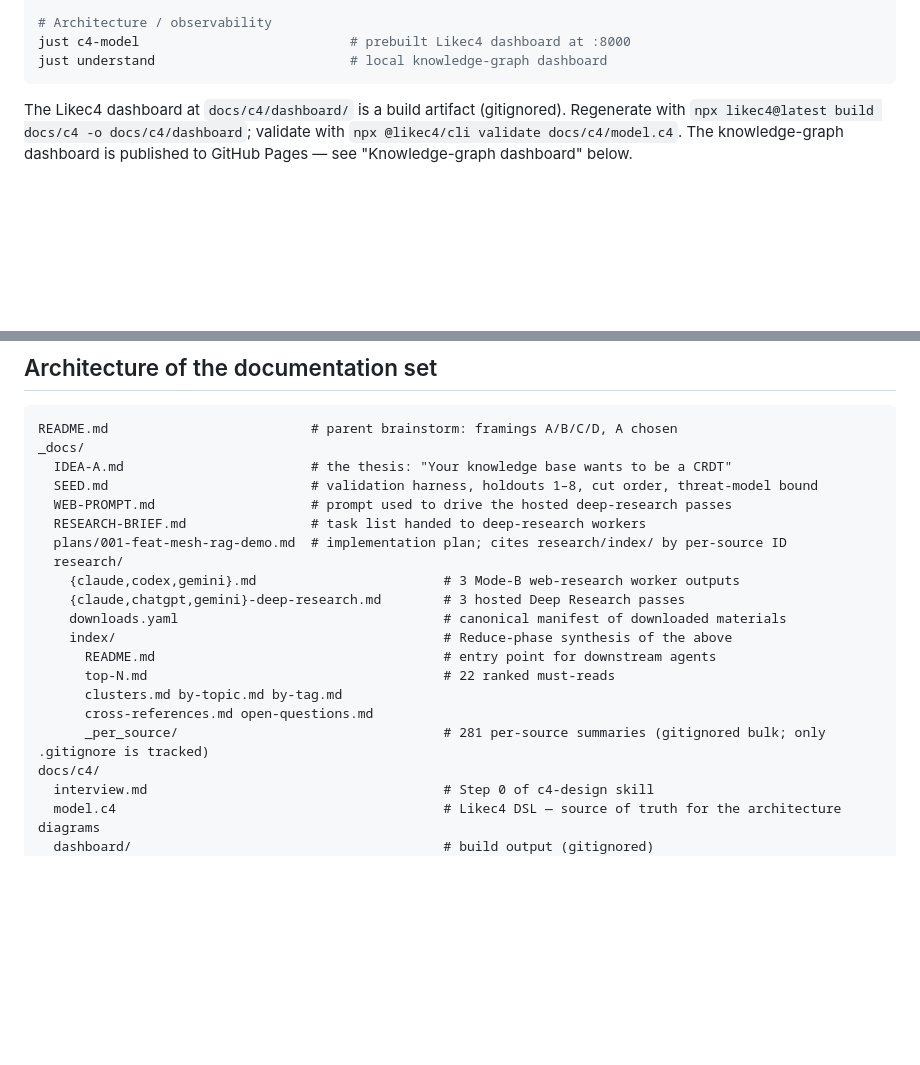
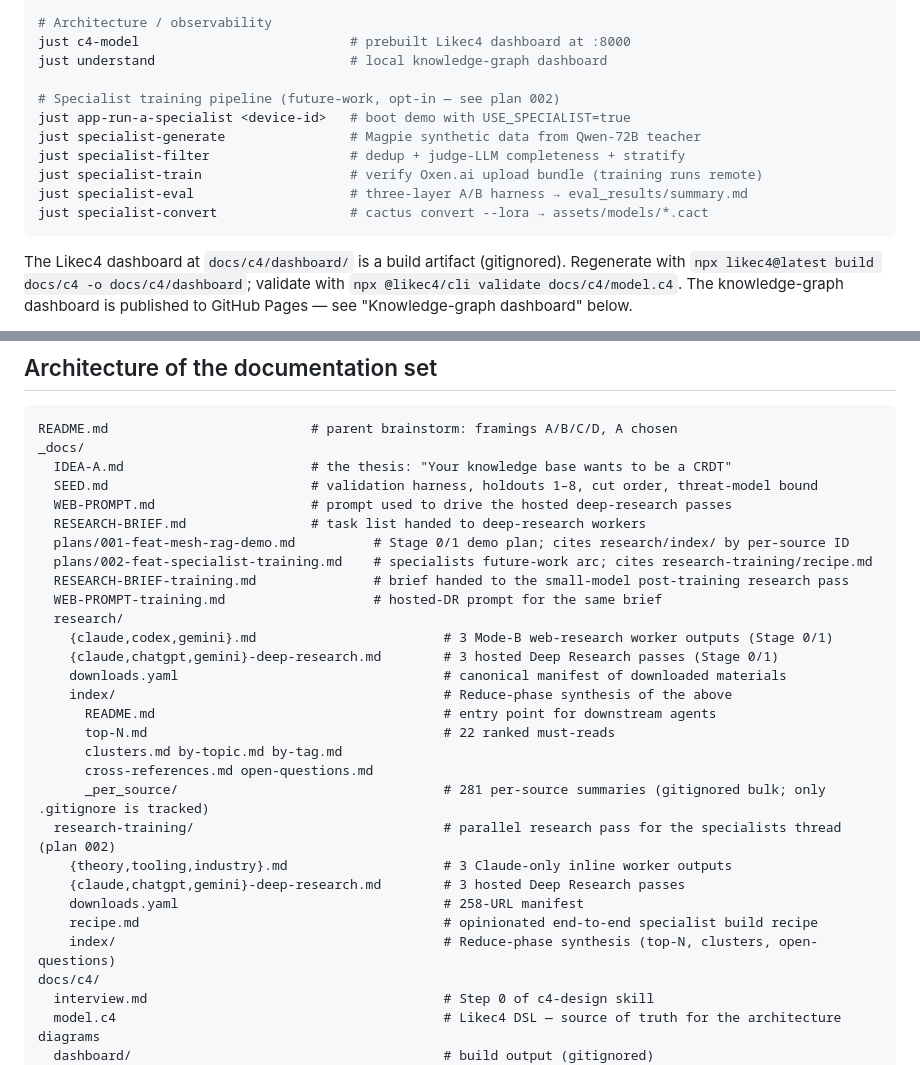
Before and after one commit to alycda/DittoXCactus, a Markdown page: CLAUDE.md, 2 parts joined by grey strips. Rendered like a GitHub page; blank space fills up the shorter version.

Commit message:
docs(claude-md): document specialist-training pipeline + Cactus merge-only constraint
Add a 'Specialist training (future-work, opt-in)' section explaining
tools/specialist_training/ and pinning the load-bearing constraints
carried from the recipe:

- Cactus 1.3.0 has no runtime LoRA — merge-only via cactus convert,
  documented at the keystone integration in lib/services/cactus_service.dart
- Apache-2.0 end-to-end license posture
- Cross-family judge LLM (Claude 3.5 Sonnet, never Qwen)
- assets/models/*.cact gitignored at ~1-1.5 GB

Add the six 'just specialist-*' justfile recipes to 'Common tasks here'.
Extend the documentation tree to include plan 002, RESEARCH-BRIEF-training.md,
WEB-PROMPT-training.md, and _docs/research-training/.

````diff
--- a/CLAUDE.md
+++ b/CLAUDE.md
@@ -31,6 +31,14 @@ just harness-check-baseline <baseline-json> <device-json>
 # Architecture / observability
 just c4-model                           # prebuilt Likec4 dashboard at :8000
 just understand                         # local knowledge-graph dashboard
+
+# Specialist training pipeline (future-work, opt-in — see plan 002)
+just app-run-a-specialist <device-id>   # boot demo with USE_SPECIALIST=true
+just specialist-generate                # Magpie synthetic data from Qwen-72B teacher
+just specialist-filter                  # dedup + judge-LLM completeness + stratify
+just specialist-train                   # verify Oxen.ai upload bundle (training runs remote)
+just specialist-eval                    # three-layer A/B harness → eval_results/summary.md
+just specialist-convert                 # cactus convert --lora → assets/models/*.cact
 ```
 
 The Likec4 dashboard at `docs/c4/dashboard/` is a build artifact (gitignored). Regenerate with `npx likec4@latest build docs/c4 -o docs/c4/dashboard`; validate with `npx @likec4/cli validate docs/c4/model.c4`. The knowledge-graph dashboard is published to GitHub Pages — see "Knowledge-graph dashboard" below.
@@ -82,10 +105,13 @@ _docs/
   SEED.md                          # validation harness, holdouts 1–8, cut order, threat-model bound
   WEB-PROMPT.md                    # prompt used to drive the hosted deep-research passes
   RESEARCH-BRIEF.md                # task list handed to deep-research workers
-  plans/001-feat-mesh-rag-demo.md  # implementation plan; cites research/index/ by per-source ID
+  plans/001-feat-mesh-rag-demo.md          # Stage 0/1 demo plan; cites research/index/ by per-source ID
+  plans/002-feat-specialist-training.md    # specialists future-work arc; cites research-training/recipe.md
+  RESEARCH-BRIEF-training.md               # brief handed to the small-model post-training research pass
+  WEB-PROMPT-training.md                   # hosted-DR prompt for the same brief
   research/
-    {claude,codex,gemini}.md                        # 3 Mode-B web-research worker outputs
-    {claude,chatgpt,gemini}-deep-research.md        # 3 hosted Deep Research passes
+    {claude,codex,gemini}.md                        # 3 Mode-B web-research worker outputs (Stage 0/1)
+    {claude,chatgpt,gemini}-deep-research.md        # 3 hosted Deep Research passes (Stage 0/1)
     downloads.yaml                                  # canonical manifest of downloaded materials
     index/                                          # Reduce-phase synthesis of the above
       README.md                                     # entry point for downstream agents
@@ -93,6 +119,12 @@ _docs/
       clusters.md by-topic.md by-tag.md
       cross-references.md open-questions.md
       _per_source/                                  # 281 per-source summaries (gitignored bulk; only .gitignore is tracked)
+  research-training/                                # parallel research pass for the specialists thread (plan 002)
+    {theory,tooling,industry}.md                    # 3 Claude-only inline worker outputs
+    {claude,chatgpt,gemini}-deep-research.md        # 3 hosted Deep Research passes
+    downloads.yaml                                  # 258-URL manifest
+    recipe.md                                       # opinionated end-to-end specialist build recipe
+    index/                                          # Reduce-phase synthesis (top-N, clusters, open-questions)
 docs/c4/
   interview.md                                      # Step 0 of c4-design skill
   model.c4                                          # Likec4 DSL — source of truth for the architecture diagrams
````
Also changed, not shown: other parts of CLAUDE.md (+15 -0 lines).
